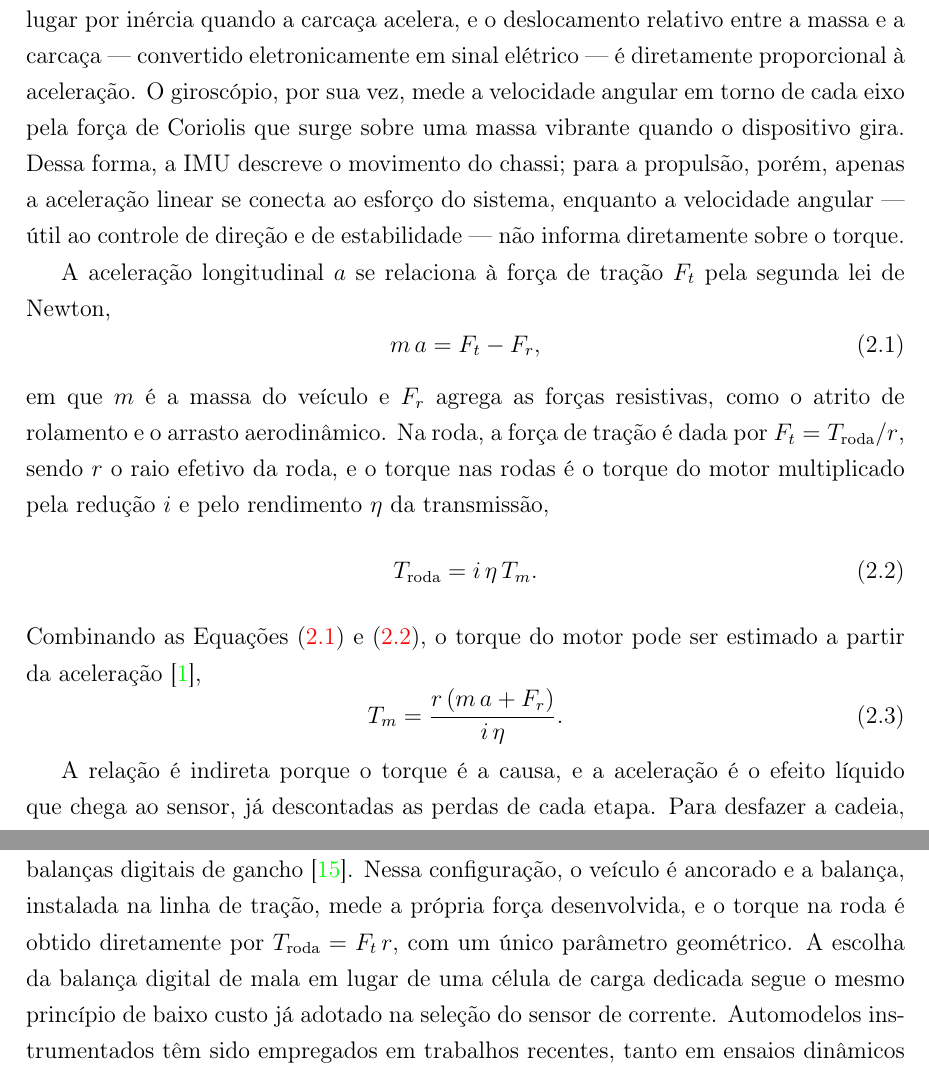
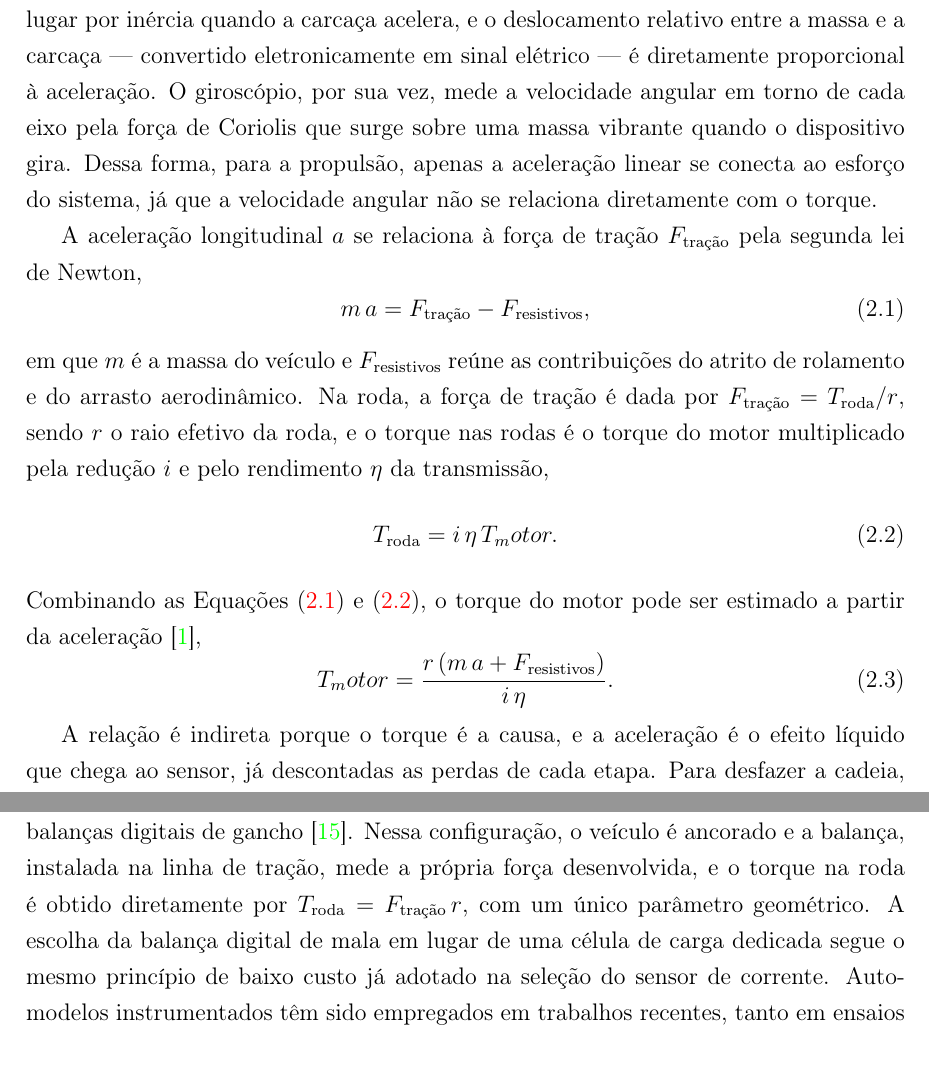
Before and after one commit to kksilva/PFC, a LaTeX book (monografia/Monografia.tex, which reads monografia/DescricaoProcesso/DescricaoProcesso.tex): two parts of pages 15 and 23 of 31, joined at a grey line, cut so that both start at the same text. Compiled offline with pdfLaTeX.

Commit message:
Cap2: subscritos completos F_tracao, F_resistivos (T_motor ja estava)

```diff
--- a/monografia/DescricaoProcesso/DescricaoProcesso.tex
+++ b/monografia/DescricaoProcesso/DescricaoProcesso.tex
@@ -65,26 +65,25 @@ acelerômetro, uma pequena massa suspensa por molas permanece no lugar por inér
 carcaça acelera, e o deslocamento relativo entre a massa e a carcaça --- convertido
 eletronicamente em sinal elétrico --- é diretamente proporcional à aceleração. O giroscópio, por
 sua vez, mede a velocidade angular em torno de cada eixo pela força de Coriolis que surge sobre
-uma massa vibrante quando o dispositivo gira. Dessa forma, a IMU descreve o movimento do chassi;
-para a propulsão, porém, apenas a aceleração linear se conecta ao esforço do sistema, enquanto a
-velocidade angular --- útil ao controle de direção e de estabilidade --- não informa diretamente
-sobre o torque.
+uma massa vibrante quando o dispositivo gira. Dessa forma, para a propulsão, apenas a aceleração
+linear se conecta ao esforço do sistema, já que a
+velocidade angular não se relaciona diretamente com o torque.
 
-A aceleração longitudinal $a$ se relaciona à força de tração $F_t$ pela segunda lei de Newton,
+A aceleração longitudinal $a$ se relaciona à força de tração $F_{\text{tração}}$ pela segunda lei de Newton,
 \begin{equation}\label{eq:newton}
-m\,a = F_t - F_r,
+m\,a = F_{\text{tração}} - F_{\text{resistivos}},
 \end{equation}
-em que $m$ é a massa do veículo e $F_r$ agrega as forças resistivas, como o atrito de rolamento
-e o arrasto aerodinâmico. Na roda, a força de tração é dada por $F_t = T_\mathrm{roda}/r$, sendo $r$ o
+em que $m$ é a massa do veículo e $F_{\text{resistivos}}$ reúne as contribuições do atrito de rolamento
+e do arrasto aerodinâmico. Na roda, a força de tração é dada por $F_{\text{tração}} = T_\mathrm{roda}/r$, sendo $r$ o
 raio efetivo da roda, e o torque nas rodas é o torque do motor multiplicado pela redução $i$ e
 pelo rendimento $\eta$ da transmissão,
 \begin{equation}\label{eq:transmissao}
-T_\mathrm{roda} = i\,\eta\,T_m.
+T_\mathrm{roda} = i\,\eta\,T_motor.
 \end{equation}
 Combinando as Equações \eqref{eq:newton} e \eqref{eq:transmissao}, o torque do motor pode ser
 estimado a partir da aceleração \cite{mascarenhas2006},
 \begin{equation}\label{eq:torque_motor}
-T_m = \frac{r\,(m\,a + F_r)}{i\,\eta}.
+T_motor = \frac{r\,(m\,a + F_{\text{resistivos}})}{i\,\eta}.
 \end{equation}
 
 A relação é indireta porque o torque é a causa, e a aceleração é o efeito líquido que chega ao
@@ -353,7 +352,7 @@ caracterização de veículos planetários \cite{creager2017drawbar}, de robôs
 porte \cite{johnson2012ugv, richmond2009mobility} e de protótipos de baixo custo que substituem a
 célula de carga por balanças digitais de gancho \cite{peterson2021pulley}. Nessa configuração, o
 veículo é ancorado e a balança, instalada na linha de tração, mede a própria força desenvolvida,
-e o torque na roda é obtido diretamente por $T_\mathrm{roda} = F_t\,r$, com um único
+e o torque na roda é obtido diretamente por $T_\mathrm{roda} = F_{\text{tração}}\,r$, com um único
 parâmetro geométrico. A escolha da balança digital de mala em lugar de uma célula de carga
 dedicada segue o mesmo princípio de baixo custo já adotado na seleção do sensor de corrente.
 Automodelos instrumentados têm sido empregados em trabalhos recentes, tanto em ensaios dinâmicos
```
Also changed, not shown: monografia/DescricaoProcesso/DescricaoProcesso.tex (8 more changed lines).
